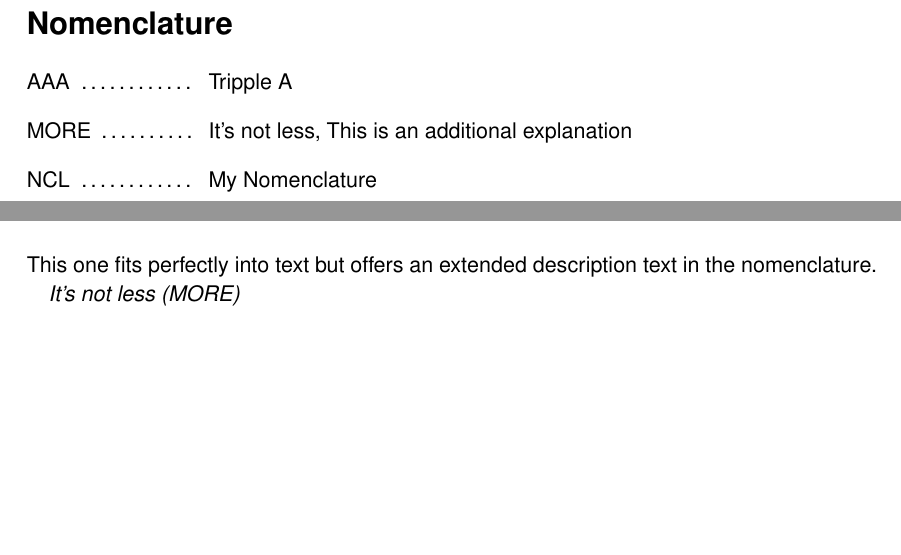
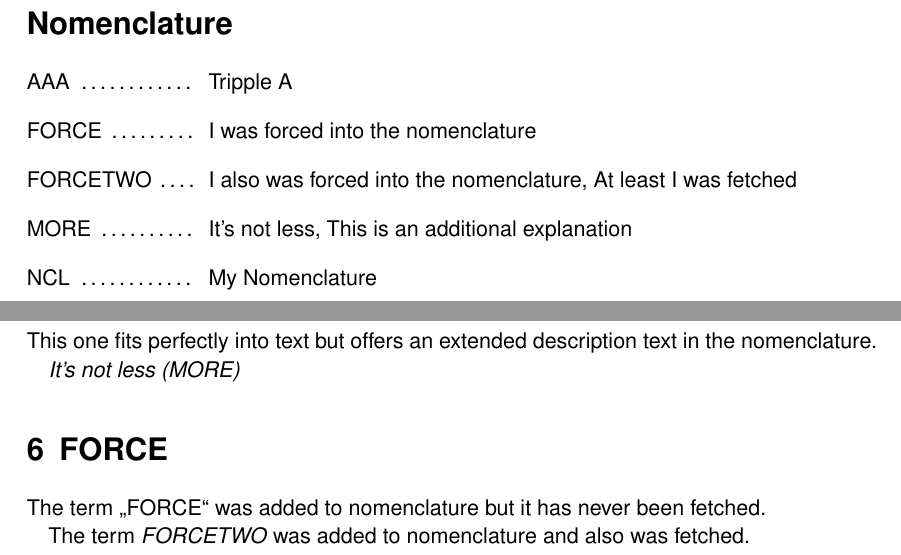
Before and after one commit to plytimebandit/latex, a LaTeX document (nomenclature.tex): two parts of pages 1 and 2 of 2, joined at a grey line, cut so that both start at the same text, the shorter picture padded with empty space. Compiled offline with pdfLaTeX.

Commit message:
Nomenclature: NCSetForce

```diff
--- a/nomenclature.tex
+++ b/nomenclature.tex
@@ -22,6 +22,14 @@
 \prop_new:N \g_nomenclature_props
 \prop_new:N \g_nomenclature_activation_props
 \prop_new:N \g_nomenclature_full
+%
+\NewDocumentCommand{\NCSetForce}{mmg}{
+  \IfNoValueTF{#3}
+    {\nomenclature{#1}{#2}}
+    {\nomenclature{#1}{#2,\space #3}}
+  \prop_gput:Nnn \g_nomenclature_props {#1} {#2}
+  \prop_gput:Nnn \g_nomenclature_activation_props {#1} {true}
+}
 %
 \NewDocumentCommand{\NCSet}{mmg}
 {
@@ -63,6 +71,8 @@
 \NCSet{AAA}{Tripple A}
 \NCSet{XYZ}{eX whY Zett}
 \NCSet{MORE}{It's not less}{This is an additional explanation}
+\NCSetForce{FORCE}{I was forced into the nomenclature}
+\NCSetForce{FORCETWO}{I also was forced into the nomenclature}{At least I was fetched}
 
 %%%
 
@@ -108,4 +118,12 @@ This one fits perfectly into text but offers an extended description text in the
 
 \NCGet{MORE}
 
+%
+
+\section{FORCE}
+
+The term \enquote{FORCE} was added to nomenclature but it has never been fetched.
+
+The term \NCGet{FORCETWO} was added to nomenclature and also was fetched.
+
 \end{document}
```
Also changed, not shown: nomenclature.pdf.
